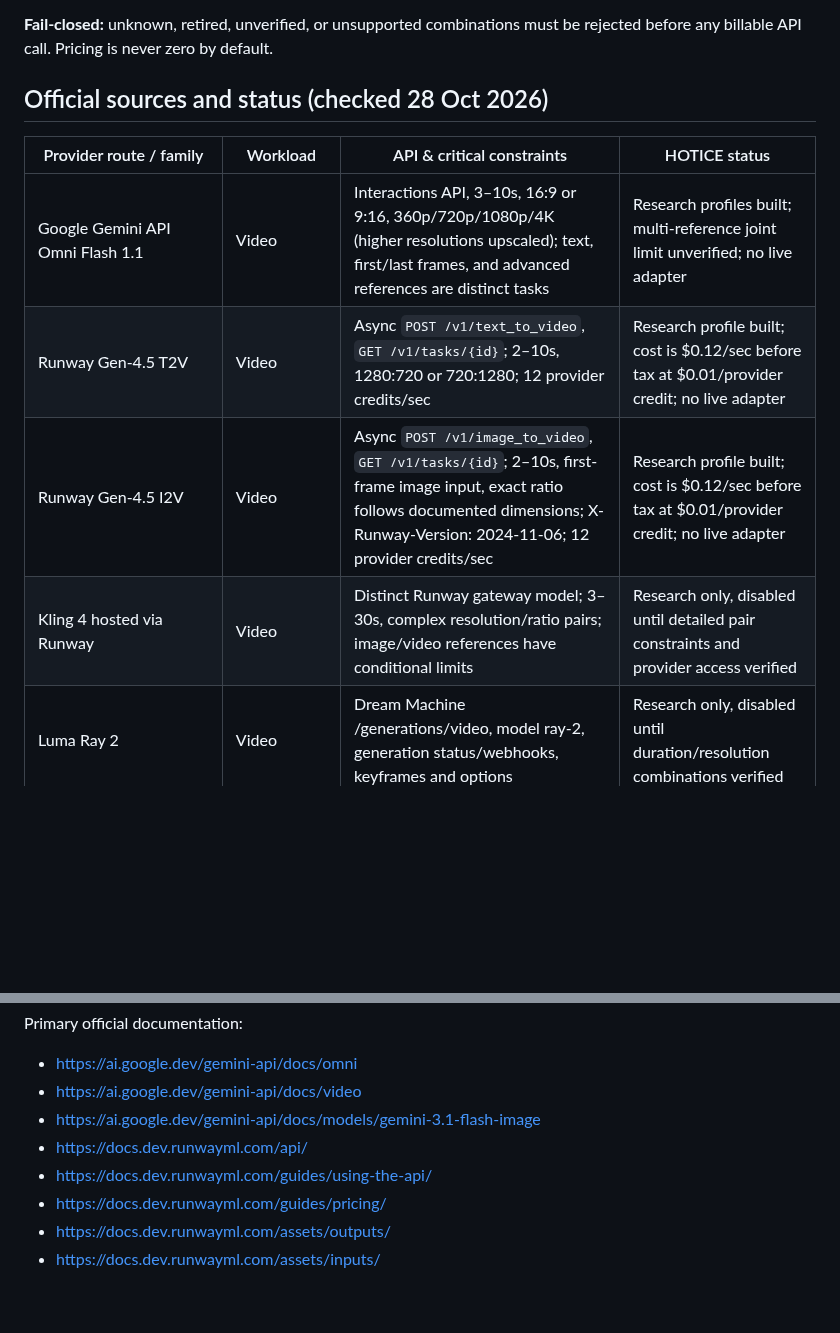
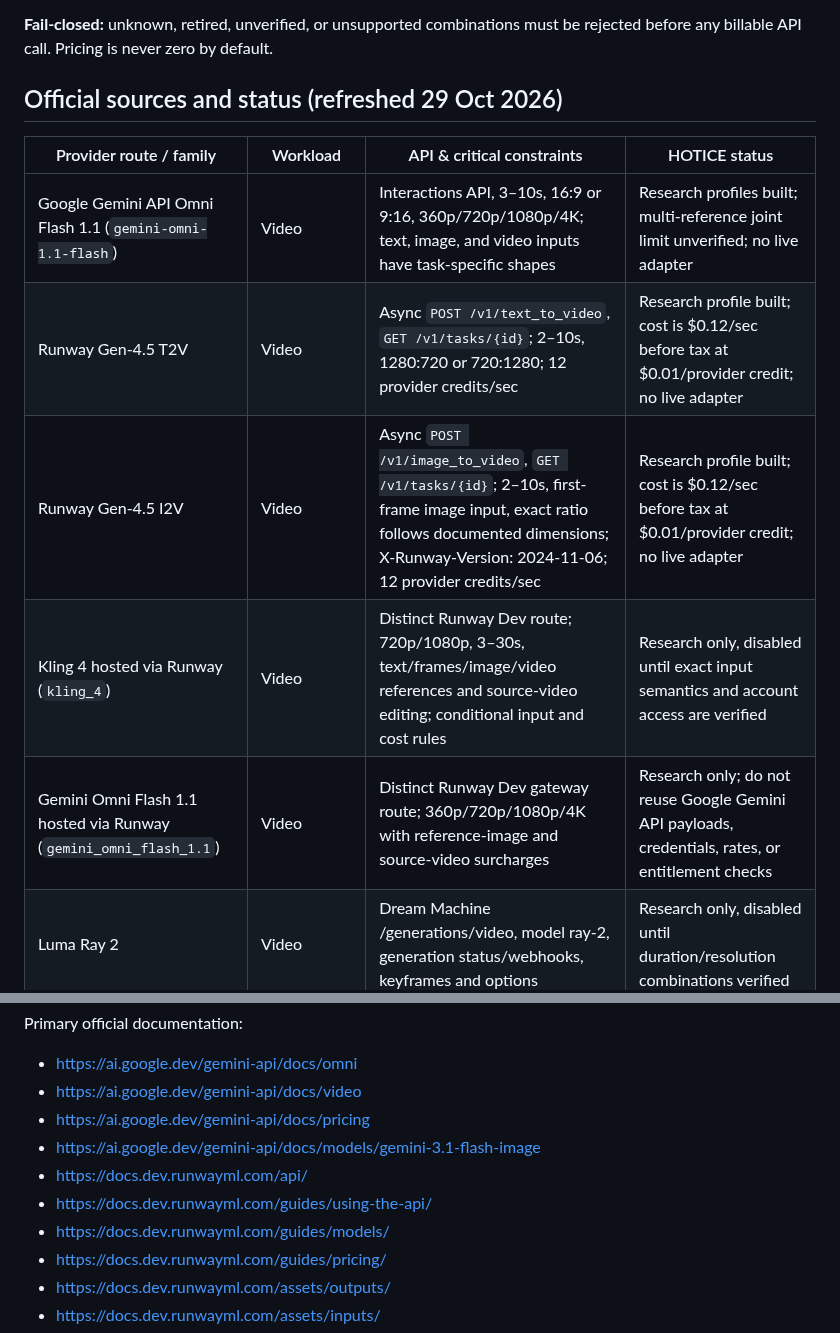
Before and after one commit to manbir6-ux/HOTICE, a Markdown page: docs/API_MODEL_COMPATIBILITY.md, 2 parts joined by grey strips. GitHub-like rendering; blank space fills up the shorter version.

Commit message:
docs(models): refresh official Omni and Kling routes

```diff
--- a/docs/API_MODEL_COMPATIBILITY.md
+++ b/docs/API_MODEL_COMPATIBILITY.md
@@ -8,14 +8,15 @@ Providers do NOT share a standard schema. The term "4 image references" may mean
 
 **Fail-closed:** unknown, retired, unverified, or unsupported combinations must be rejected before any billable API call. Pricing is never zero by default.
 
-## Official sources and status (checked 28 Oct 2026)
+## Official sources and status (refreshed 29 Oct 2026)
 
 | Provider route / family | Workload | API & critical constraints | HOTICE status |
 |---|---|---|---|
-| Google Gemini API Omni Flash 1.1 | Video | Interactions API, 3–10s, 16:9 or 9:16, 360p/720p/1080p/4K (higher resolutions upscaled); text, first/last frames, and advanced references are distinct tasks | Research profiles built; multi-reference joint limit unverified; no live adapter |
+| Google Gemini API Omni Flash 1.1 (`gemini-omni-1.1-flash`) | Video | Interactions API, 3–10s, 16:9 or 9:16, 360p/720p/1080p/4K; text, image, and video inputs have task-specific shapes | Research profiles built; multi-reference joint limit unverified; no live adapter |
 | Runway Gen-4.5 T2V | Video | Async `POST /v1/text_to_video`, `GET /v1/tasks/{id}`; 2–10s, 1280:720 or 720:1280; 12 provider credits/sec | Research profile built; cost is $0.12/sec before tax at $0.01/provider credit; no live adapter |
 | Runway Gen-4.5 I2V | Video | Async `POST /v1/image_to_video`, `GET /v1/tasks/{id}`; 2–10s, first-frame image input, exact ratio follows documented dimensions; X-Runway-Version: 2024-11-06; 12 provider credits/sec | Research profile built; cost is $0.12/sec before tax at $0.01/provider credit; no live adapter |
-| Kling 4 hosted via Runway | Video | Distinct Runway gateway model; 3–30s, complex resolution/ratio pairs; image/video references have conditional limits | Research only, disabled until detailed pair constraints and provider access verified |
+| Kling 4 hosted via Runway (`kling_4`) | Video | Distinct Runway Dev route; 720p/1080p, 3–30s, text/frames/image/video references and source-video editing; conditional input and cost rules | Research only, disabled until exact input semantics and account access are verified |
+| Gemini Omni Flash 1.1 hosted via Runway (`gemini_omni_flash_1.1`) | Video | Distinct Runway Dev gateway route; 360p/720p/1080p/4K with reference-image and source-video surcharges | Research only; do not reuse Google Gemini API payloads, credentials, rates, or entitlement checks |
 | Luma Ray 2 | Video | Dream Machine /generations/video, model ray-2, generation status/webhooks, keyframes and options | Research only, disabled until duration/resolution combinations verified |
 | Google Nano Banana 2 (gemini-3.1-flash-image) | Image | generateContent; image creation/editing, 0.5K/1K/2K/4K; media role limits vary | Research profile, no live adapter |
 | OpenAI GPT-6.1 Sol | Script | Responses API, text/image understanding; not a video renderer | Research profile, no live adapter |
@@ -31,9 +32,11 @@ Providers do NOT share a standard schema. The term "4 image references" may mean
 Primary official documentation:
 - https://ai.google.dev/gemini-api/docs/omni
 - https://ai.google.dev/gemini-api/docs/video
+- https://ai.google.dev/gemini-api/docs/pricing
 - https://ai.google.dev/gemini-api/docs/models/gemini-3.1-flash-image
 - https://docs.dev.runwayml.com/api/
 - https://docs.dev.runwayml.com/guides/using-the-api/
+- https://docs.dev.runwayml.com/guides/models/
 - https://docs.dev.runwayml.com/guides/pricing/
 - https://docs.dev.runwayml.com/assets/outputs/
 - https://docs.dev.runwayml.com/assets/inputs/
```
Also changed, not shown: other parts of docs/API_MODEL_COMPATIBILITY.md (+10 -0 lines).
